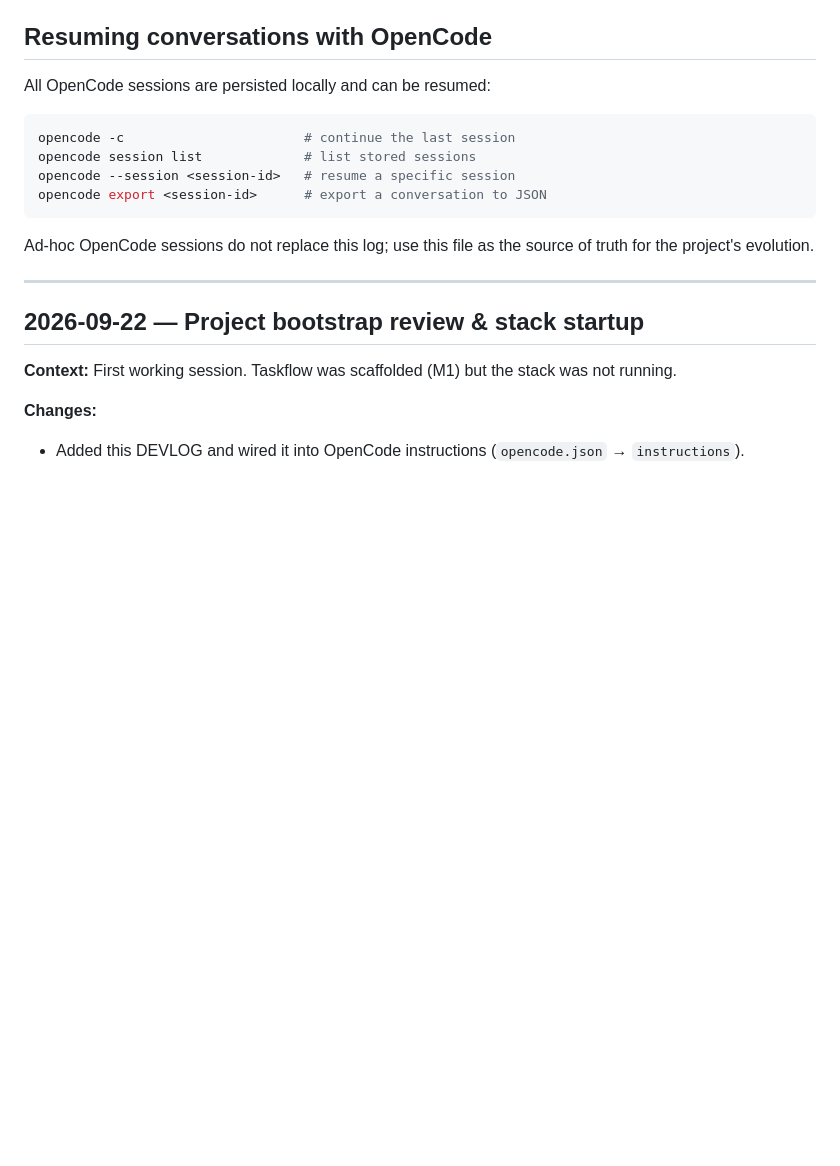
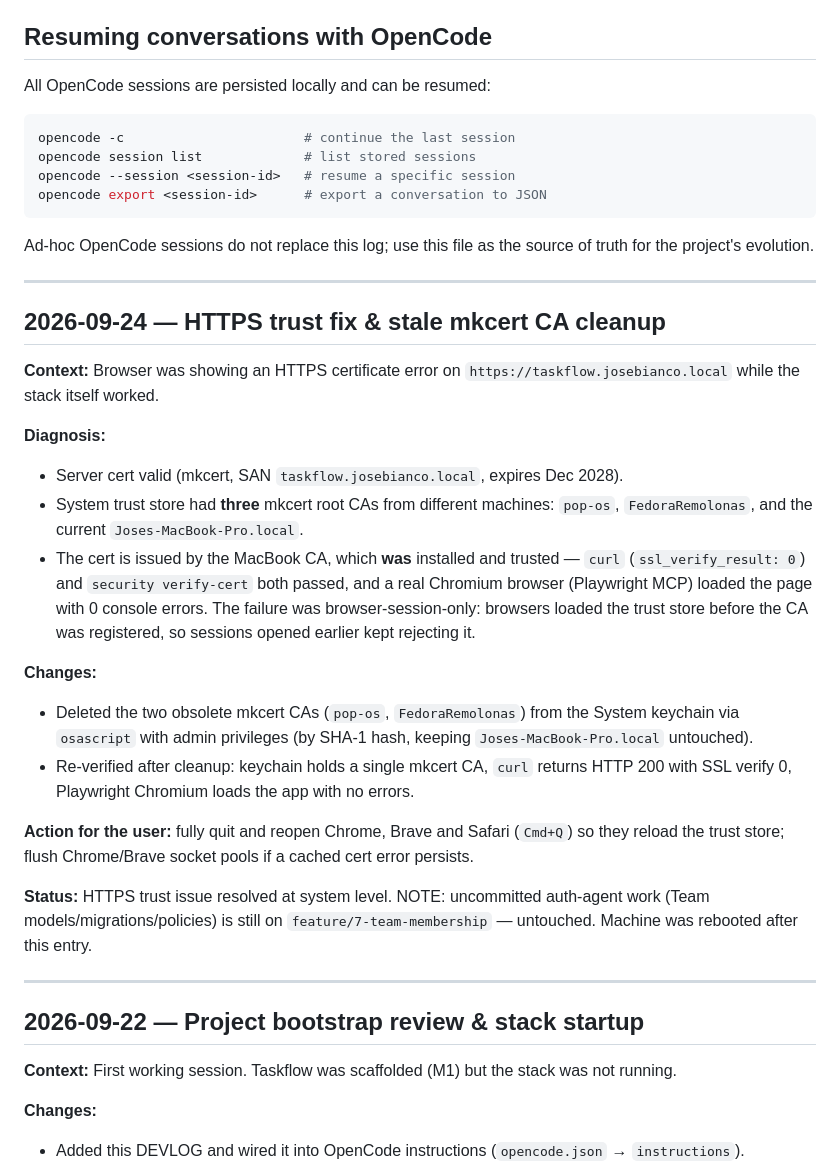
Before and after one commit to bianquiviri/taskflow, a Markdown page: docs/DEVLOG.md, the part around the change. Rendered like a GitHub page; blank space fills up the shorter version.

Commit message:
docs: log HTTPS trust fix and mkcert CA cleanup session

```diff
--- a/docs/DEVLOG.md
+++ b/docs/DEVLOG.md
@@ -27,6 +27,38 @@ opencode export <session-id>      # export a conversation to JSON
 
 Ad-hoc OpenCode sessions do not replace this log; use this file as the source of
 truth for the project's evolution.
+
+---
+
+## 2026-09-24 — HTTPS trust fix & stale mkcert CA cleanup
+
+**Context:** Browser was showing an HTTPS certificate error on
+`https://taskflow.josebianco.local` while the stack itself worked.
+
+**Diagnosis:**
+- Server cert valid (mkcert, SAN `taskflow.josebianco.local`, expires Dec 2028).
+- System trust store had **three** mkcert root CAs from different machines:
+  `pop-os`, `FedoraRemolonas`, and the current `Joses-MacBook-Pro.local`.
+- The cert is issued by the MacBook CA, which **was** installed and trusted —
+  `curl` (`ssl_verify_result: 0`) and `security verify-cert` both passed, and a
+  real Chromium browser (Playwright MCP) loaded the page with 0 console errors.
+  The failure was browser-session-only: browsers loaded the trust store before
+  the CA was registered, so sessions opened earlier kept rejecting it.
+
+**Changes:**
+- Deleted the two obsolete mkcert CAs (`pop-os`, `FedoraRemolonas`) from the
+  System keychain via `osascript` with admin privileges (by SHA-1 hash, keeping
+  `Joses-MacBook-Pro.local` untouched).
+- Re-verified after cleanup: keychain holds a single mkcert CA, `curl` returns
+  HTTP 200 with SSL verify 0, Playwright Chromium loads the app with no errors.
+
+**Action for the user:** fully quit and reopen Chrome, Brave and Safari
+(`Cmd+Q`) so they reload the trust store; flush Chrome/Brave socket pools if a
+cached cert error persists.
+
+**Status:** HTTPS trust issue resolved at system level. NOTE: uncommitted
+auth-agent work (Team models/migrations/policies) is still on
+`feature/7-team-membership` — untouched. Machine was rebooted after this entry.
 
 ---
 
```
